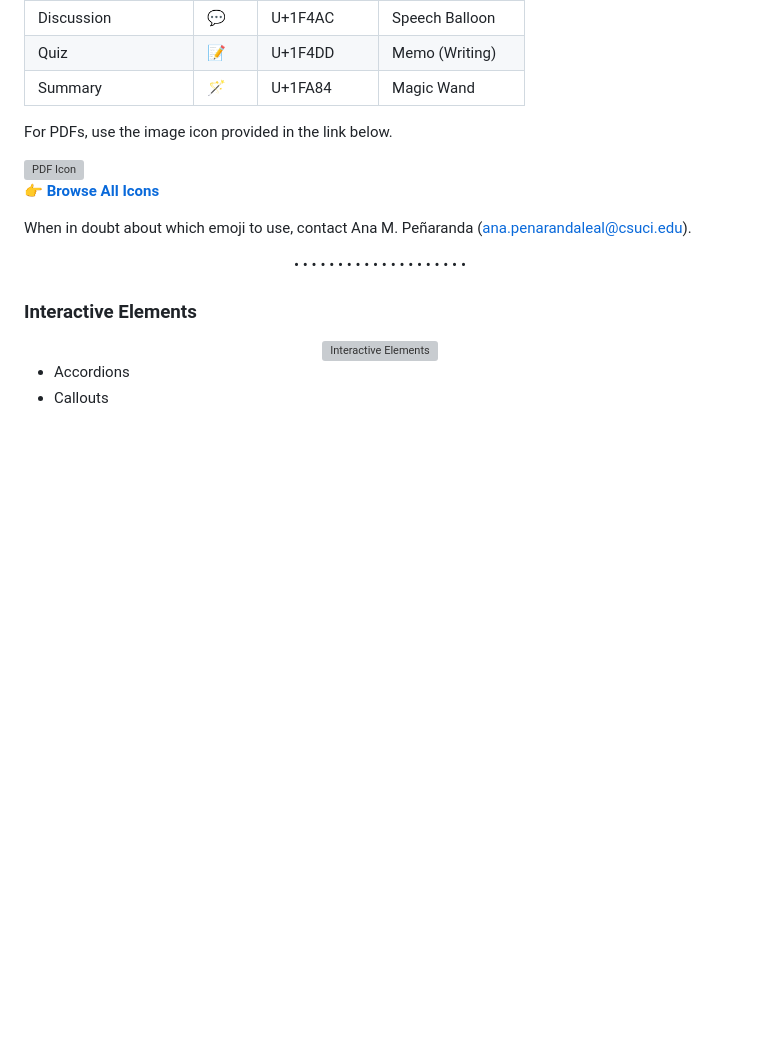
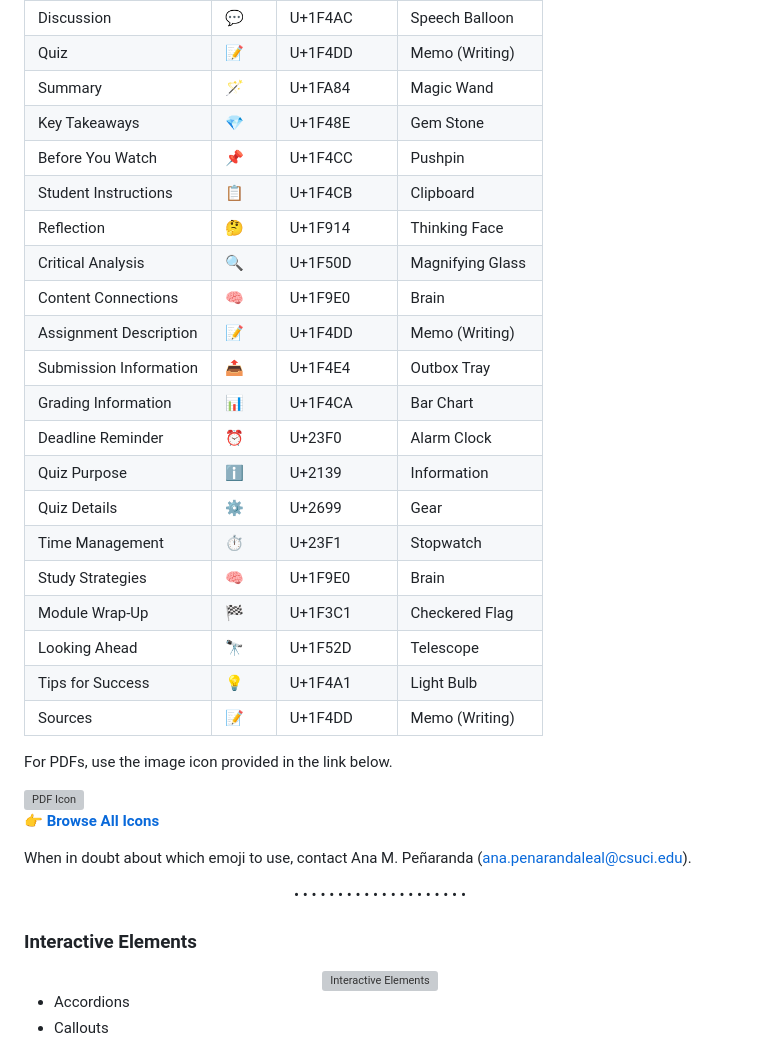
Before and after one commit to TLinnovations/BSCS_Program_Style-Manual, a Markdown page: README.md, the part around the change. GitHub-like rendering; blank space fills up the shorter version; grey boxes are pictures that could not be loaded.

```diff
--- a/README.md
+++ b/README.md
@@ -81,6 +81,24 @@ This table provides the recommended emojis for consistent and accessible iconogr
 | Discussion             | 💬        | U+1F4AC          | Speech Balloon         |
 | Quiz                   | 📝        | U+1F4DD          | Memo (Writing)         |
 | Summary                | 🪄        | U+1FA84          | Magic Wand             |
+| Key Takeaways          | 💎        | U+1F48E          | Gem Stone              |
+| Before You Watch       | 📌        | U+1F4CC          | Pushpin                |
+| Student Instructions   | 📋        | U+1F4CB          | Clipboard              |
+| Reflection             | 🤔        | U+1F914          | Thinking Face          |
+| Critical Analysis      | 🔍        | U+1F50D          | Magnifying Glass       |
+| Content Connections    | 🧠        | U+1F9E0          | Brain                  |
+| Assignment Description | 📝        | U+1F4DD          | Memo (Writing)         |
+| Submission Information | 📤        | U+1F4E4          | Outbox Tray           |
+| Grading Information    | 📊        | U+1F4CA          | Bar Chart             |
+| Deadline Reminder      | ⏰        | U+23F0           | Alarm Clock           |
+| Quiz Purpose           | ℹ️        | U+2139           | Information           |
+| Quiz Details           | ⚙️        | U+2699           | Gear                  |
+| Time Management        | ⏱️        | U+23F1           | Stopwatch             |
+| Study Strategies       | 🧠        | U+1F9E0          | Brain                 |
+| Module Wrap-Up         | 🏁        | U+1F3C1          | Checkered Flag        |
+| Looking Ahead          | 🔭        | U+1F52D          | Telescope             |
+| Tips for Success       | 💡        | U+1F4A1          | Light Bulb            |
+| Sources                | 📝        | U+1F4DD          | Memo (Writing)        |
 
 
 For PDFs, use the image icon provided in the link below.
```
